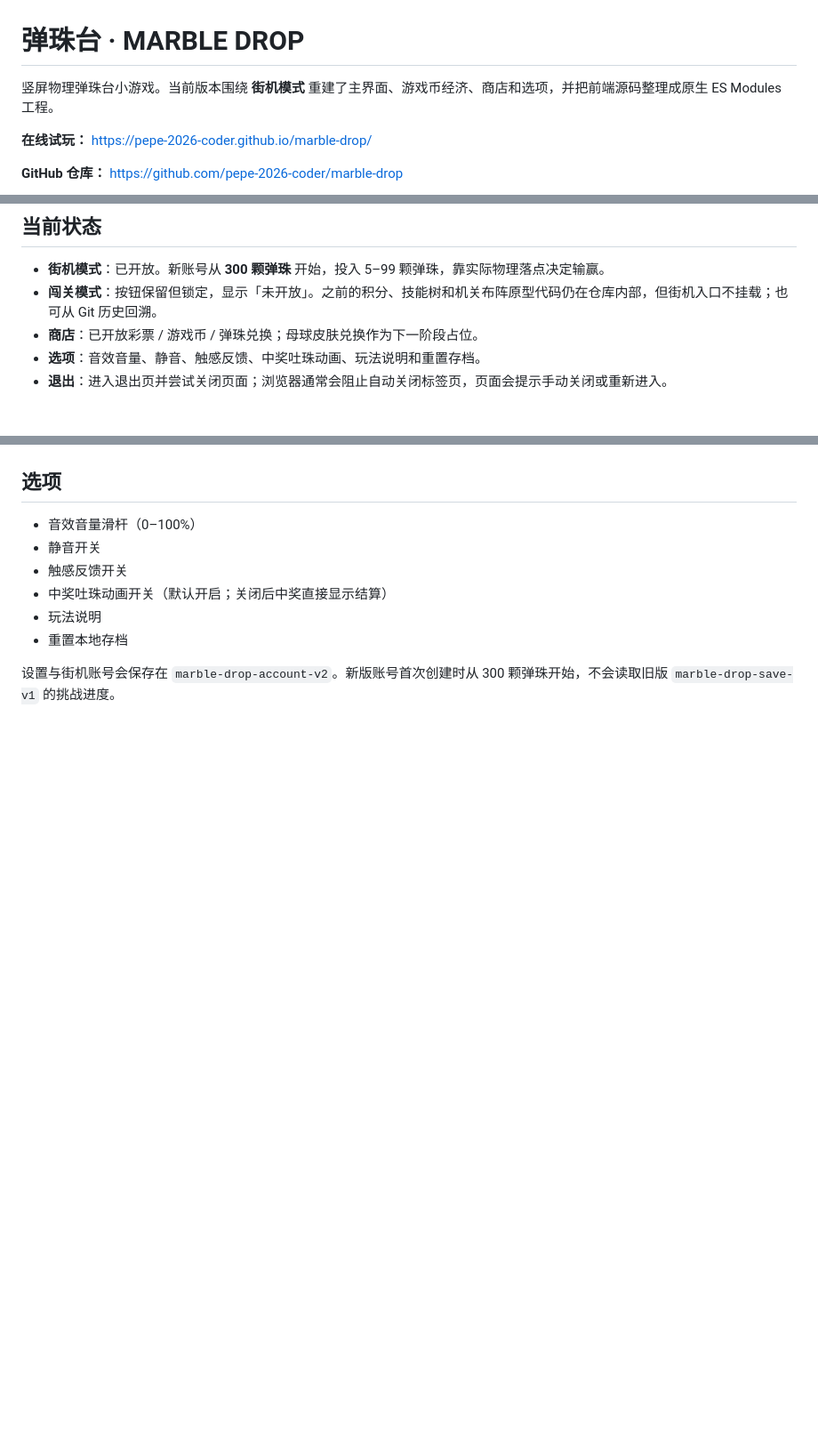
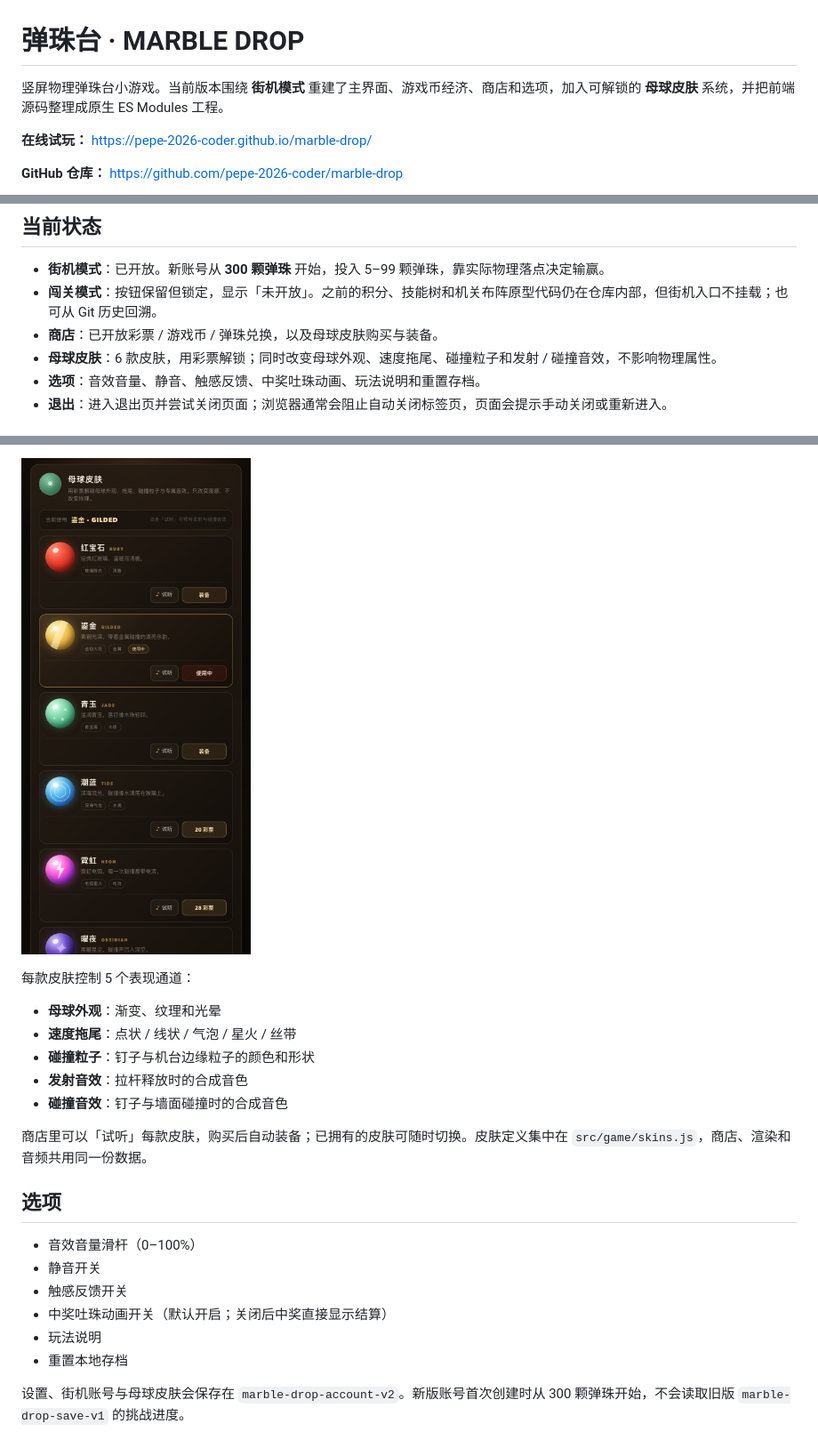
Before and after one commit to pepe-2026-coder/marble-drop, a Markdown page: README.md, 3 parts joined by grey strips. Shown at 89% size. GitHub-like rendering; pictures changed too: preview-skins.png (added); blank space fills up the shorter version.

```diff
--- a/README.md
+++ b/README.md
@@ -1,6 +1,6 @@
 # 弹珠台 · MARBLE DROP
 
-竖屏物理弹珠台小游戏。当前版本围绕 **街机模式** 重建了主界面、游戏币经济、商店和选项，并把前端源码整理成原生 ES Modules 工程。
+竖屏物理弹珠台小游戏。当前版本围绕 **街机模式** 重建了主界面、游戏币经济、商店和选项，加入可解锁的 **母球皮肤** 系统，并把前端源码整理成原生 ES Modules 工程。
 
 **在线试玩：** <https://pepe-2026-coder.github.io/marble-drop/>
 
@@ -12,7 +12,8 @@
 
 - **街机模式**：已开放。新账号从 **300 颗弹珠** 开始，投入 5–99 颗弹珠，靠实际物理落点决定输赢。
 - **闯关模式**：按钮保留但锁定，显示「未开放」。之前的积分、技能树和机关布阵原型代码仍在仓库内部，但街机入口不挂载；也可从 Git 历史回溯。
-- **商店**：已开放彩票 / 游戏币 / 弹珠兑换；母球皮肤兑换作为下一阶段占位。
+- **商店**：已开放彩票 / 游戏币 / 弹珠兑换，以及母球皮肤购买与装备。
+- **母球皮肤**：6 款皮肤，用彩票解锁；同时改变母球外观、速度拖尾、碰撞粒子和发射 / 碰撞音效，不影响物理属性。
 - **选项**：音效音量、静音、触感反馈、中奖吐珠动画、玩法说明和重置存档。
 - **退出**：进入退出页并尝试关闭页面；浏览器通常会阻止自动关闭标签页，页面会提示手动关闭或重新进入。
 
@@ -85,3 +101,14 @@ npm run check
+![母球皮肤](./preview-skins.png)
+
+每款皮肤控制 5 个表现通道：
+
+- **母球外观**：渐变、纹理和光晕
+- **速度拖尾**：点状 / 线状 / 气泡 / 星火 / 丝带
+- **碰撞粒子**：钉子与机台边缘粒子的颜色和形状
+- **发射音效**：拉杆释放时的合成音色
+- **碰撞音效**：钉子与墙面碰撞时的合成音色
+
+商店里可以「试听」每款皮肤，购买后自动装备；已拥有的皮肤可随时切换。皮肤定义集中在 `src/game/skins.js`，商店、渲染和音频共用同一份数据。
 
 ## 选项
 
@@ -92,7 +119,7 @@ npm run check
 - 玩法说明
 - 重置本地存档
 
-设置与街机账号会保存在 `marble-drop-account-v2`。新版账号首次创建时从 300 颗弹珠开始，不会读取旧版 `marble-drop-save-v1` 的挑战进度。
+设置、街机账号与母球皮肤会保存在 `marble-drop-account-v2`。新版账号首次创建时从 300 颗弹珠开始，不会读取旧版 `marble-drop-save-v1` 的挑战进度。
 
 ![选项](./preview-options.png)
 
```
Also changed, not shown: other parts of README.md (+20 -2 lines), preview-shop.png, 8 other files.
